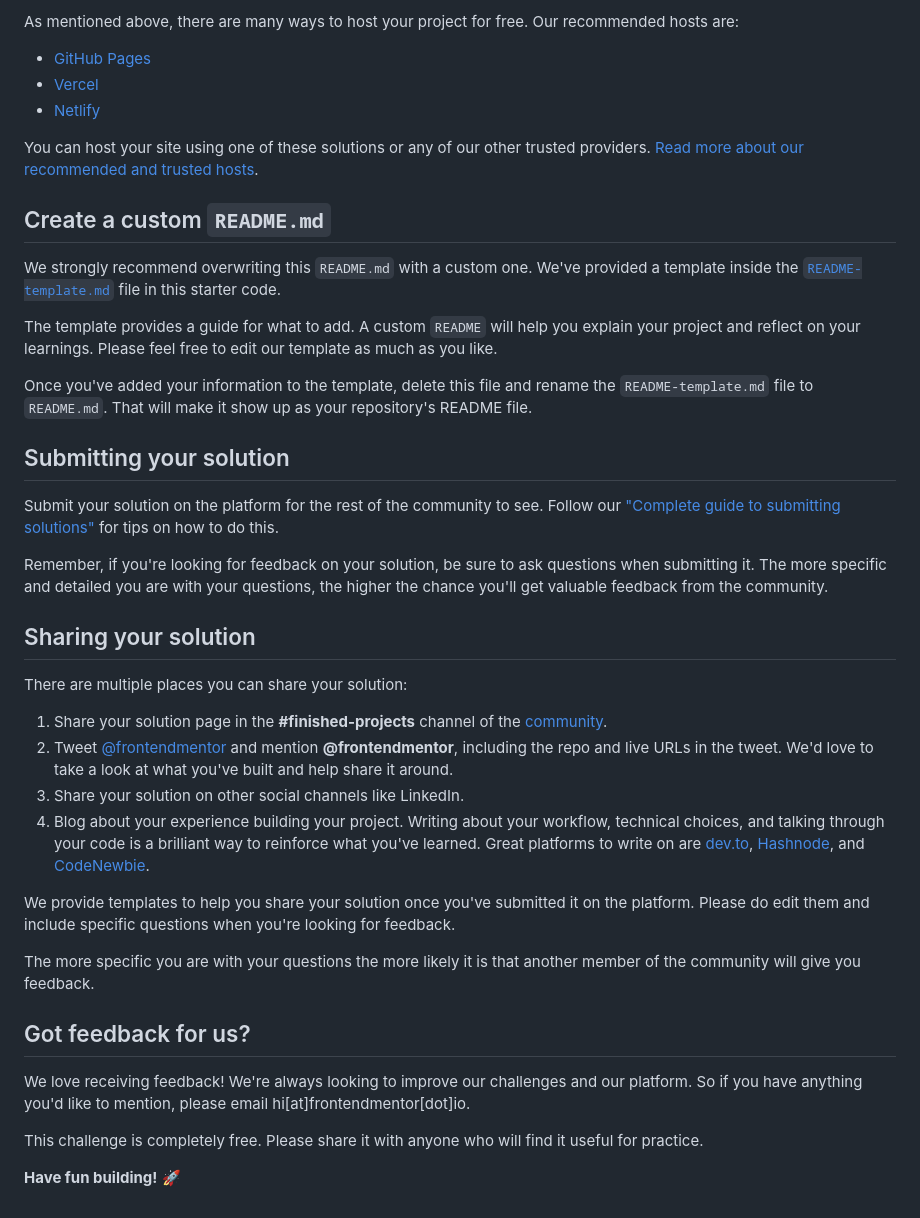
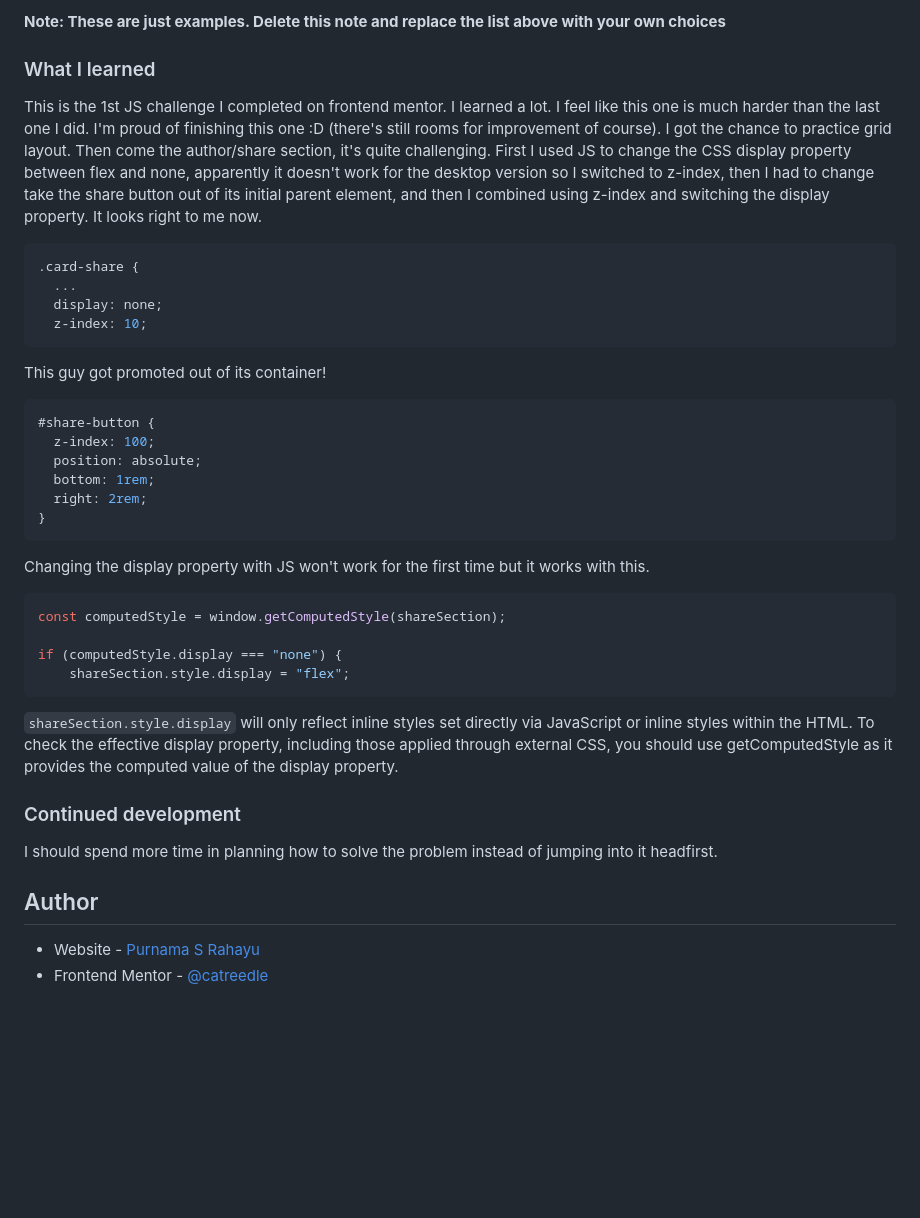
Before and after one commit to catreedle/article-preview-component, a Markdown page: README.md, the part around the change printed below. GitHub-like rendering; blank space fills up the shorter version.

````diff
--- a/README.md
+++ b/README.md
@@ -52,43 +56,41 @@ Feel free to use any workflow that you feel comfortable with. Below is a suggest
 
-As mentioned above, there are many ways to host your project for free. Our recommended hosts are:
+**Note: These are just examples. Delete this note and replace the list above with your own choices**
 
-- [GitHub Pages](https://pages.github.com/)
-- [Vercel](https://vercel.com/)
-- [Netlify](https://www.netlify.com/)
+### What I learned
 
-You can host your site using one of these solutions or any of our other trusted providers. [Read more about our recommended and trusted hosts](https://medium.com/frontend-mentor/frontend-mentor-trusted-hosting-providers-bf000dfebe).
+This is the 1st JS challenge I completed on frontend mentor. I learned a lot. I feel like this one is much harder than the last one I did. I'm proud of finishing this one :D (there's still rooms for improvement of course). I got the chance to practice grid layout. Then come the author/share section, it's quite challenging. First I used JS to change the CSS display property between flex and none, apparently it doesn't work for the desktop version so I switched to z-index, then I had to change take the share button out of its initial parent element, and then I combined using z-index and switching the display property. It looks right to me now.
 
-## Create a custom `README.md`
+```css
+.card-share {
+  ...
+  display: none;
+  z-index: 10;
+```
 
-We strongly recommend overwriting this `README.md` with a custom one. We've provided a template inside the [`README-template.md`](./README-template.md) file in this starter code.
+This guy got promoted out of its container!
+```css
+#share-button {
+  z-index: 100;
+  position: absolute;
+  bottom: 1rem;
+  right: 2rem;
+}
+```
+Changing the display property with JS won't work for the first time but it works with this.
+```js
+const computedStyle = window.getComputedStyle(shareSection);
 
-The template provides a guide for what to add. A custom `README` will help you explain your project and reflect on your learnings. Please feel free to edit our template as much as you like.
+if (computedStyle.display === "none") {
+    shareSection.style.display = "flex";
+```
+`shareSection.style.display` will only reflect inline styles set directly via JavaScript or inline styles within the HTML. To check the effective display property, including those applied through external CSS, you should use getComputedStyle as it provides the computed value of the display property.
 
-Once you've added your information to the template, delete this file and rename the `README-template.md` file to `README.md`. That will make it show up as your repository's README file.
 
-## Submitting your solution
+### Continued development
 
-Submit your solution on the platform for the rest of the community to see. Follow our ["Complete guide to submitting solutions"](https://medium.com/frontend-mentor/a-complete-guide-to-submitting-solutions-on-frontend-mentor-ac6384162248) for tips on how to do this.
+I should spend more time in planning how to solve the problem instead of jumping into it headfirst.
 
-Remember, if you're looking for feedback on your solution, be sure to ask questions when submitting it. The more specific and detailed you are with your questions, the higher the chance you'll get valuable feedback from the community.
+## Author
 
-## Sharing your solution
-
-There are multiple places you can share your solution:
-
-1. Share your solution page in the **#finished-projects** channel of the [community](https://www.frontendmentor.io/community).
-2. Tweet [@frontendmentor](https://twitter.com/frontendmentor) and mention **@frontendmentor**, including the repo and live URLs in the tweet. We'd love to take a look at what you've built and help share it around.
-3. Share your solution on other social channels like LinkedIn.
-4. Blog about your experience building your project. Writing about your workflow, technical choices, and talking through your code is a brilliant way to reinforce what you've learned. Great platforms to write on are [dev.to](https://dev.to/), [Hashnode](https://hashnode.com/), and [CodeNewbie](https://community.codenewbie.org/).
-
-We provide templates to help you share your solution once you've submitted it on the platform. Please do edit them and include specific questions when you're looking for feedback.
-
-The more specific you are with your questions the more likely it is that another member of the community will give you feedback.
-
-## Got feedback for us?
-
-We love receiving feedback! We're always looking to improve our challenges and our platform. So if you have anything you'd like to mention, please email hi[at]frontendmentor[dot]io.
-
-This challenge is completely free. Please share it with anyone who will find it useful for practice.
-
-**Have fun building!** 🚀
+- Website - [Purnama S Rahayu](https://www.purnamaa.dev)
+- Frontend Mentor - [@catreedle](https://www.frontendmentor.io/profile/catreedle)
````
Also changed, not shown: other parts of README.md (+34 -30 lines), README-template.md (deleted, +0 -111 lines), images/screenshot.jpeg (added), 1 other file.
